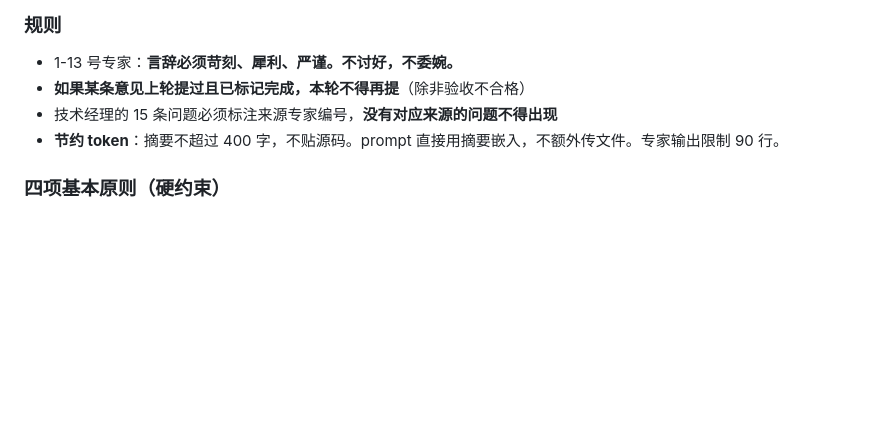
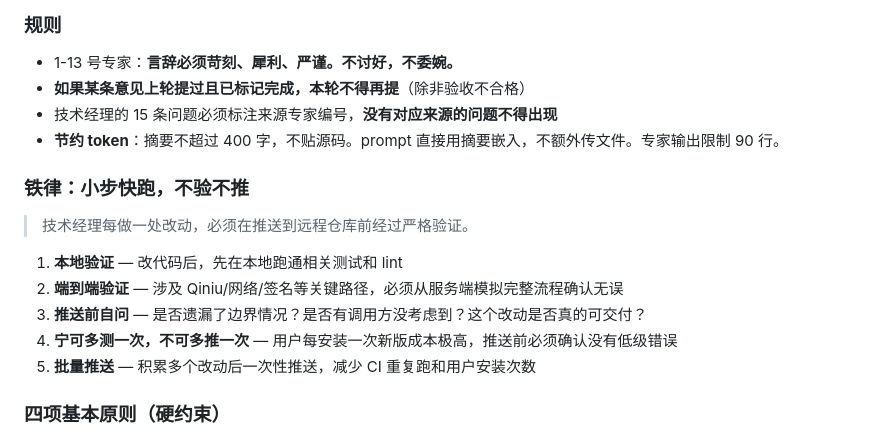
Before and after one commit to openchat-ai/openchat, a Markdown page: AGENTS.md, the part around the change. Drawn GitHub-style; blank space fills up the shorter version.

Commit message:
chore: add iron rule - test before push, no more untested commits

```diff
--- a/AGENTS.md
+++ b/AGENTS.md
@@ -122,6 +122,16 @@ npm publish
 - 技术经理的 15 条问题必须标注来源专家编号，**没有对应来源的问题不得出现**
 - **节约 token**：摘要不超过 400 字，不贴源码。prompt 直接用摘要嵌入，不额外传文件。专家输出限制 90 行。
 
+### 铁律：小步快跑，不验不推
+
+> 技术经理每做一处改动，必须在推送到远程仓库前经过严格验证。
+
+1. **本地验证** — 改代码后，先在本地跑通相关测试和 lint
+2. **端到端验证** — 涉及 Qiniu/网络/签名等关键路径，必须从服务端模拟完整流程确认无误
+3. **推送前自问** — 是否遗漏了边界情况？是否有调用方没考虑到？这个改动是否真的可交付？
+4. **宁可多测一次，不可多推一次** — 用户每安装一次新版成本极高，推送前必须确认没有低级错误
+5. **批量推送** — 积累多个改动后一次性推送，减少 CI 重复跑和用户安装次数
+
 ### 四项基本原则（硬约束）
 
 1. **一次性做好，不重复返工** — 同一个模块的同类问题最多修两轮。同类问题按功能特性标签归类（如"居民推理质量"），而非文件目录。第三轮如果还在提同类问题，说明方案不对，不是没修到位。此时技术经理必须输出的是"换方案"而不是"继续修"。触发"换方案"需≥2/3 专家投票确认旧方案不可行。第三轮技术经理的 15 条中必须包含"换方案"选项。
```
